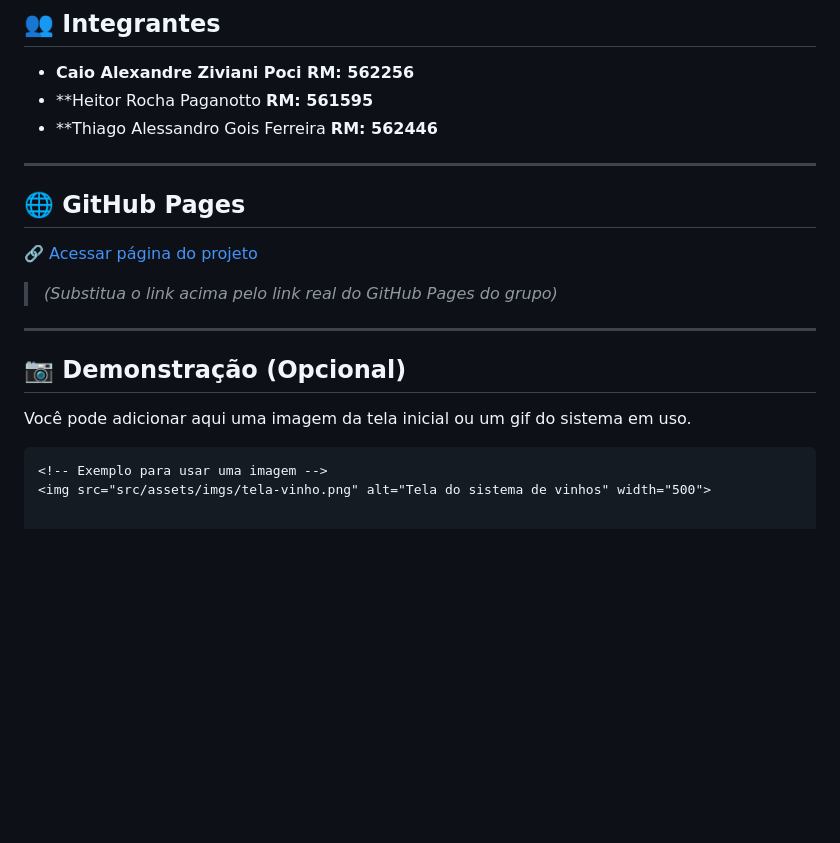
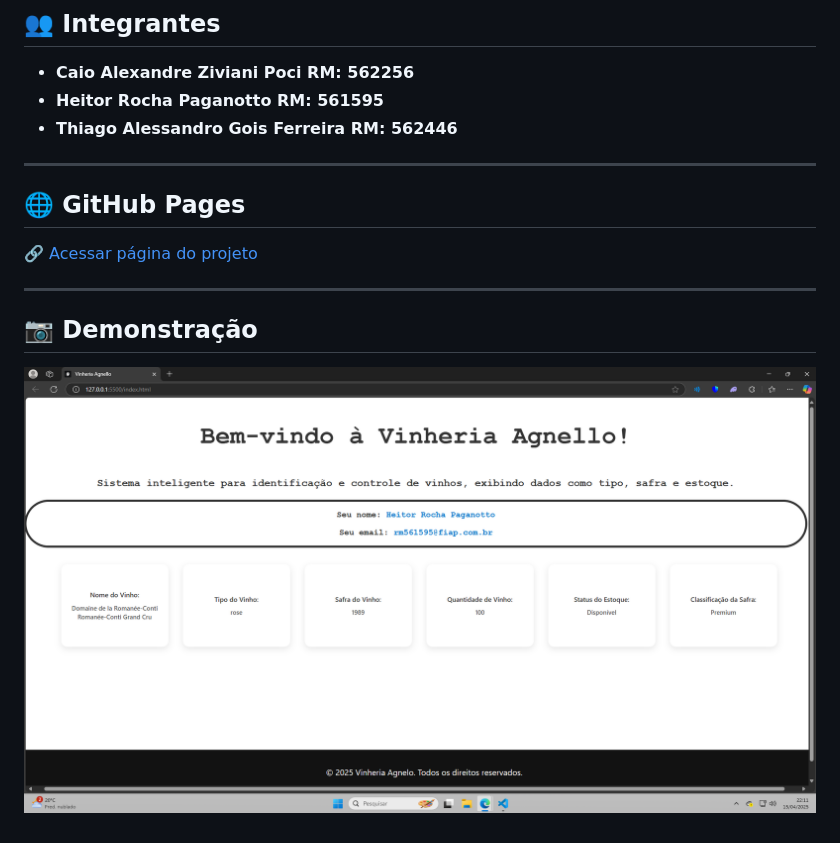
Before and after one commit to heitorpaganotto/vinheria-agnello, a Markdown page: readme.md, the part around the change. Rendered like a GitHub page; pictures changed too: image-1.png (added); blank space fills up the shorter version.

Commit message:
Atualizacao do Readme.md do Github Pages e da Foto de Demonstracao

````diff
--- a/readme.md
+++ b/readme.md
@@ -20,22 +20,17 @@ As funcionalidades incluem:
 ## 👥 Integrantes
 
 - **Caio Alexandre Ziviani Poci **RM: 562256****
-- **Heitor Rocha Paganotto **RM: 561595**
-- **Thiago Alessandro Gois Ferreira **RM: 562446**
+- **Heitor Rocha Paganotto **RM: 561595****
+- **Thiago Alessandro Gois Ferreira **RM: 562446****
 
 ---
 
 ## 🌐 GitHub Pages
 
-🔗 [Acessar página do projeto](https://usuario.github.io/vinheria-agnello)
-> *(Substitua o link acima pelo link real do GitHub Pages do grupo)*
+🔗 [Acessar página do projeto](https://heitorpaganotto.github.io/vinheria-agnello/)
 
 ---
 
-## 📷 Demonstração (Opcional)
+## 📷 Demonstração
 
-Você pode adicionar aqui uma imagem da tela inicial ou um gif do sistema em uso.
-
-```html
-<!-- Exemplo para usar uma imagem -->
-<img src="src/assets/imgs/tela-vinho.png" alt="Tela do sistema de vinhos" width="500">
+![alt text](image-1.png)
````
Also changed, not shown: image.png (added), src/assets/images/demonstracao.png (added).
